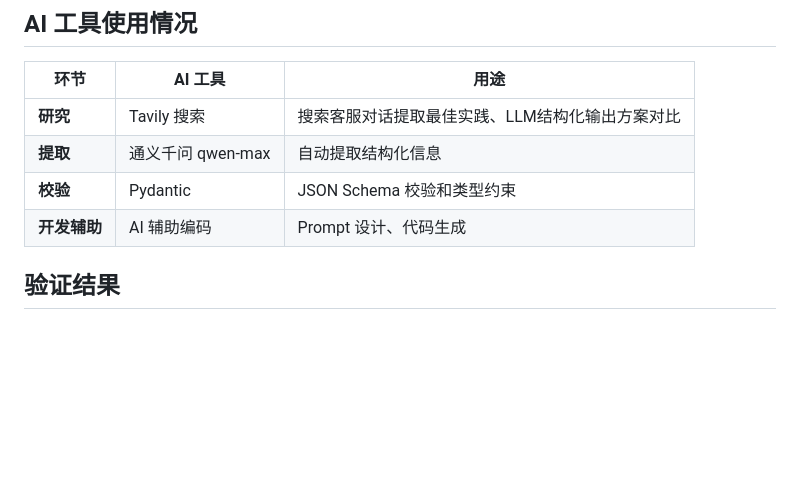
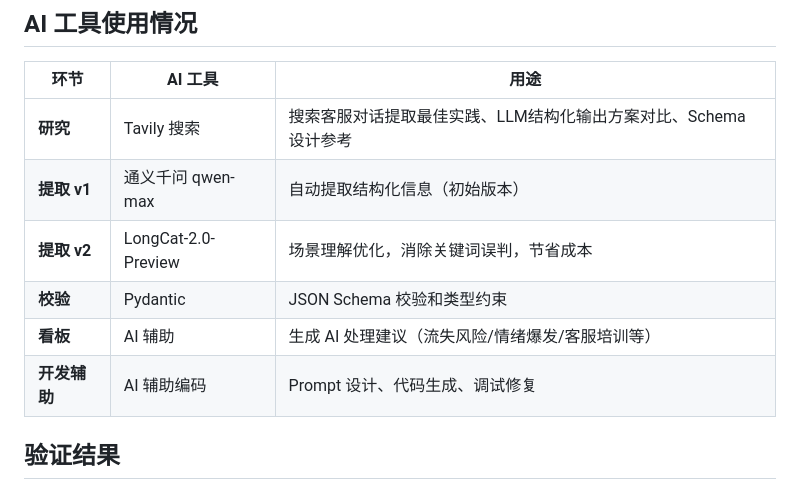
Before and after one commit to OkiTian57/customer-service-analyzer, a Markdown page: README.md, the part around the change. Rendered like a GitHub page; blank space fills up the shorter version.

Commit message:
docs: update AI tool usage table in README
- Add LongCat-2.0-Preview for extraction v2
- Add AI suggestion generation for dashboard
- Clarify Tavily research scope

```diff
--- a/README.md
+++ b/README.md
@@ -62,10 +62,12 @@
 
 | 环节 | AI 工具 | 用途 |
 |------|---------|------|
-| **研究** | Tavily 搜索 | 搜索客服对话提取最佳实践、LLM结构化输出方案对比 |
-| **提取** | 通义千问 qwen-max | 自动提取结构化信息 |
+| **研究** | Tavily 搜索 | 搜索客服对话提取最佳实践、LLM结构化输出方案对比、Schema 设计参考 |
+| **提取 v1** | 通义千问 qwen-max | 自动提取结构化信息（初始版本） |
+| **提取 v2** | LongCat-2.0-Preview | 场景理解优化，消除关键词误判，节省成本 |
 | **校验** | Pydantic | JSON Schema 校验和类型约束 |
-| **开发辅助** | AI 辅助编码 | Prompt 设计、代码生成 |
+| **看板** | AI 辅助 | 生成 AI 处理建议（流失风险/情绪爆发/客服培训等） |
+| **开发辅助** | AI 辅助编码 | Prompt 设计、代码生成、调试修复 |
 
 ## 验证结果
 
```
